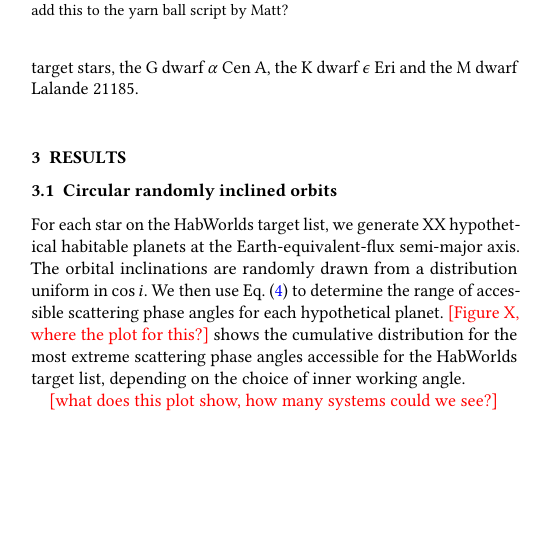
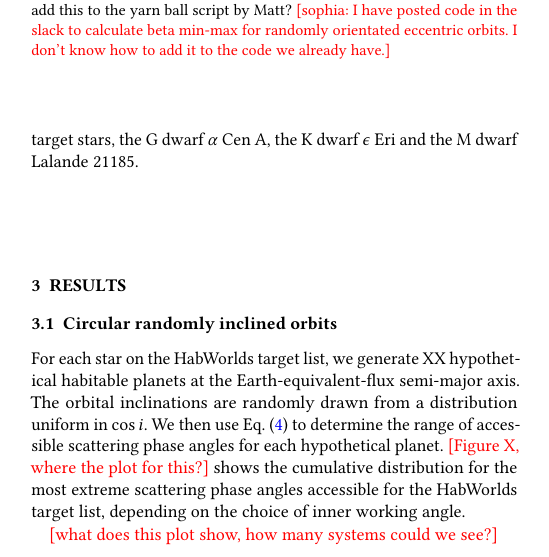
Before and after one commit to mkenworthy/HWObows, a LaTeX paper (src/tex/ms.tex): part of one column of page 5 of 9, cut so that both start at the same text, the shorter picture padded with empty space. Compiled offline with pdfLaTeX; a LaTeX package or settings file that is missing is left out.

Commit message:
[showyourwork] overleaf sync

```diff
--- a/src/tex/ms.tex
+++ b/src/tex/ms.tex
@@ -429,7 +429,7 @@ Using \cref{eq:scattering_angle}, we deduce the 2 regime equation for inclined c
    \centering
    \includegraphics[width=0.99\columnwidth]{figures/ellipse.pdf}
    \caption{
-  Ellipse drawingIf you agree that this makes sense, I could try to add this to the yarn ball script by Matt?    }
+  Ellipse drawingIf you agree that this makes sense, I could try to add this to the yarn ball script by Matt? \todo{sophia: I have posted code in the slack to calculate beta min-max for randomly orientated eccentric orbits. I don't know how to add it to the code we already have.}}
     \label{fig:ellipse}
 %    \script{plot-orb-grid.py}
 \end{figure}
```
